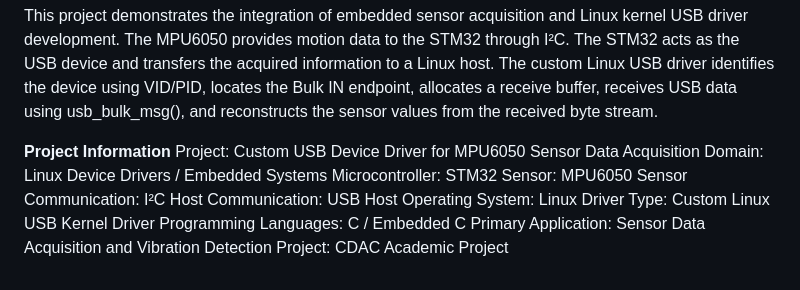
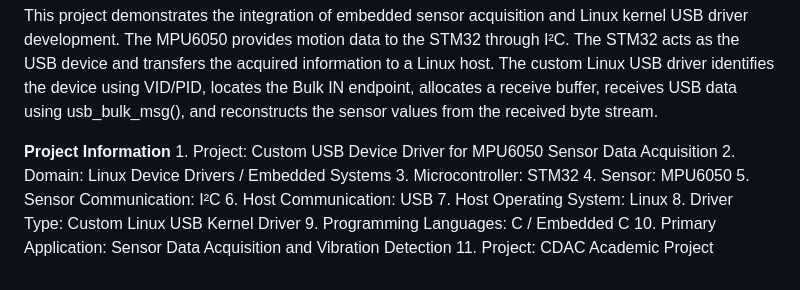
Before and after one commit to Custom-USB-Device-Driver/Custom-USB-Device-Driver-for-Data-Acquisition, a Markdown page: README.md, the part around the change. Drawn GitHub-style.

Commit message:
Format project information section in README

```diff
--- a/README.md
+++ b/README.md
@@ -307,14 +307,14 @@ The MPU6050 provides motion data to the STM32 through I²C. The STM32 acts as th
 
 
  ****Project Information****
-                                          Project: Custom USB Device Driver for MPU6050 Sensor Data Acquisition
-                                Domain: Linux Device Drivers / Embedded Systems
-                                Microcontroller: STM32
-                                Sensor: MPU6050
-                                Sensor Communication: I²C
-                                Host Communication: USB
-                                Host Operating System: Linux
-                                Driver Type: Custom Linux USB Kernel Driver
-                                Programming Languages: C / Embedded C
-                                Primary Application: Sensor Data Acquisition and Vibration Detection
-                                Project: CDAC Academic Project
+                                         1. Project: Custom USB Device Driver for MPU6050 Sensor Data Acquisition
+                               2.  Domain: Linux Device Drivers / Embedded Systems
+                               3.  Microcontroller: STM32
+                               4.  Sensor: MPU6050
+                               5.  Sensor Communication: I²C
+                               6.  Host Communication: USB
+                               7.  Host Operating System: Linux
+                               8.  Driver Type: Custom Linux USB Kernel Driver
+                               9.  Programming Languages: C / Embedded C
+                              10.  Primary Application: Sensor Data Acquisition and Vibration Detection
+                              11.  Project: CDAC Academic Project
```
